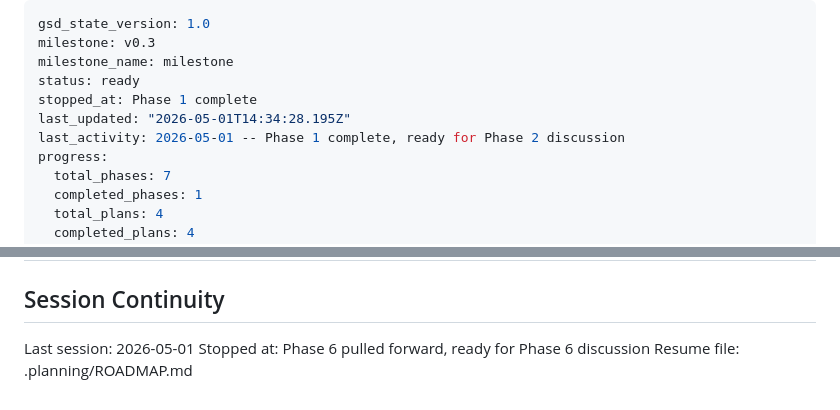
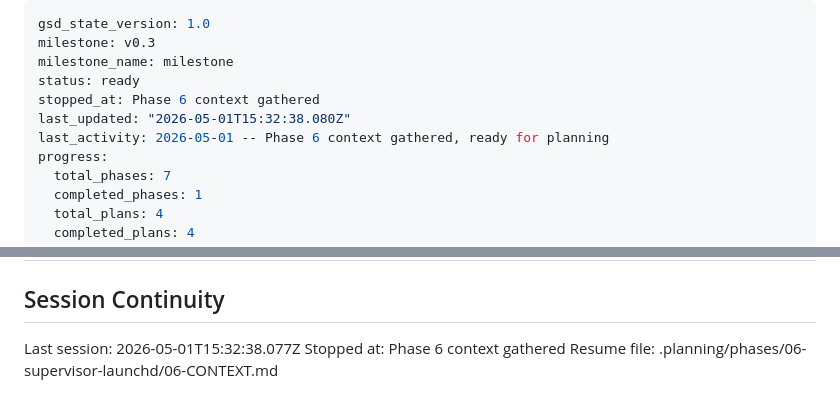
Before and after one commit to TetherAgent/tether, a Markdown page: .planning/STATE.md, 2 parts joined by grey strips. GitHub-like rendering.

Commit message:
docs(06): capture supervisor launchd context

```diff
--- a/.planning/STATE.md
+++ b/.planning/STATE.md
@@ -3,9 +3,9 @@ gsd_state_version: 1.0
 milestone: v0.3
 milestone_name: milestone
 status: ready
-stopped_at: Phase 1 complete
-last_updated: "2026-05-01T14:34:28.195Z"
-last_activity: 2026-05-01 -- Phase 1 complete, ready for Phase 2 discussion
+stopped_at: Phase 6 context gathered
+last_updated: "2026-05-01T15:32:38.080Z"
+last_activity: 2026-05-01 -- Phase 6 context gathered, ready for planning
 progress:
   total_phases: 7
   completed_phases: 1
@@ -97,6 +97,6 @@ Items acknowledged and carried forward from previous milestone close:
 
 ## Session Continuity
 
-Last session: 2026-05-01
-Stopped at: Phase 6 pulled forward, ready for Phase 6 discussion
-Resume file: .planning/ROADMAP.md
+Last session: 2026-05-01T15:32:38.077Z
+Stopped at: Phase 6 context gathered
+Resume file: .planning/phases/06-supervisor-launchd/06-CONTEXT.md
```
Also changed, not shown: 2 other files.
